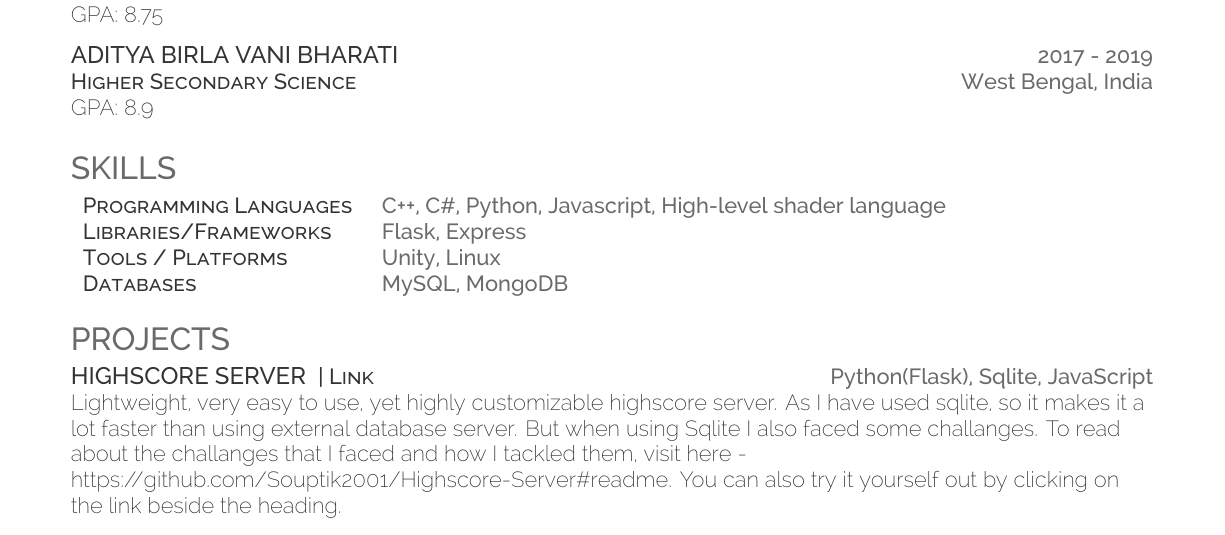
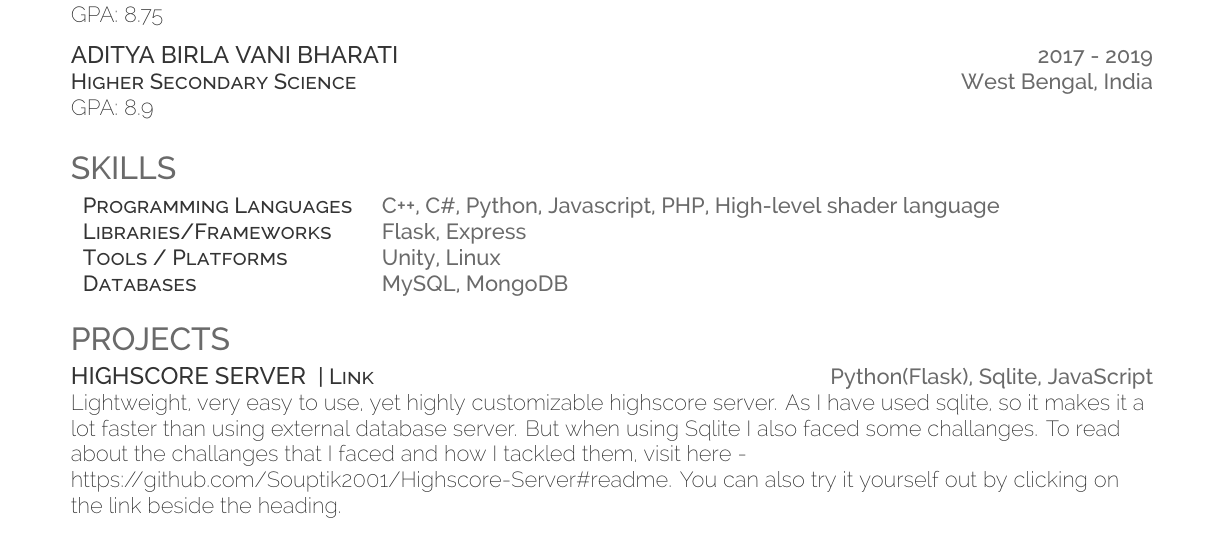
Before and after one commit to Souptik2001/resume, a LaTeX CV (resume.tex): part of page 1 of 2, cut so that both start at the same text. Compiled offline with XeLaTeX.

Commit message:
Added new skill

```diff
--- a/resume.tex
+++ b/resume.tex
@@ -45,7 +45,7 @@
 \section{Skills}
 \raggedright
 \begin{tabular}{ l l }
-\descript{Programming Languages} & {\location{C++, C\#, Python, Javascript, High-level shader language}} \\
+\descript{Programming Languages} & {\location{C++, C\#, Python, Javascript, PHP, High-level shader language}} \\
 \descript{Libraries/Frameworks} & {\location{Flask, Express}} \\
 \descript{Tools / Platforms} & {\location{Unity, Linux}} \\
 \descript{Databases} & {\location{MySQL, MongoDB}} \\
```
Also changed, not shown: resumeGameDev.tex (+1 -1 lines).
